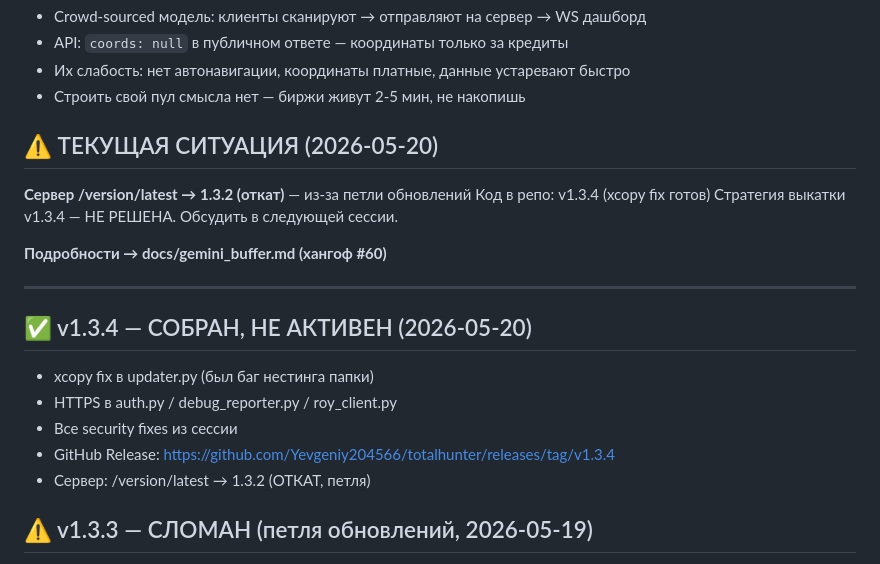
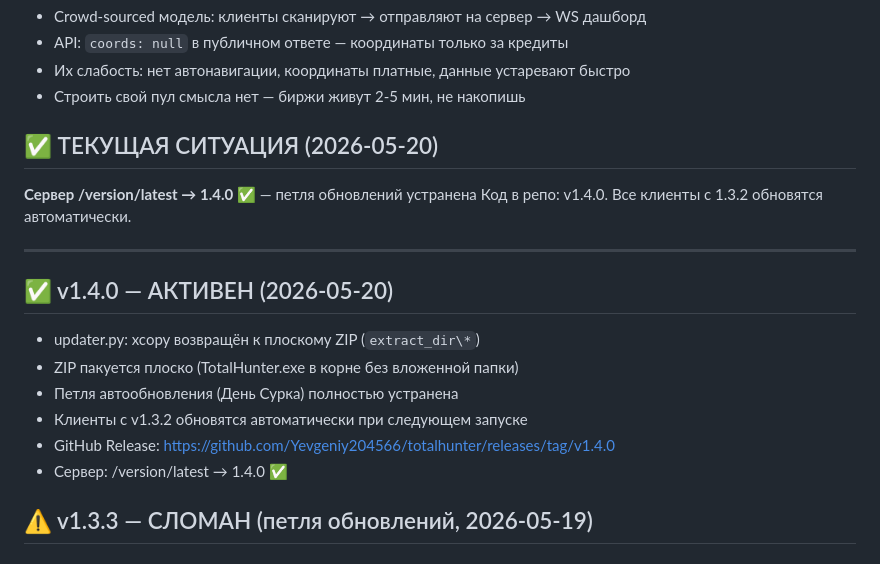
Before and after one commit to Yevgeniy204566/totalhunter, a Markdown page: STATE.md, the part around the change. GitHub-like rendering.

Commit message:
chore: STATE.md — v1.4.0 активен, петля обновлений устранена
Co-Authored-By: Claude Sonnet 4.6 <noreply@anthropic.com>

```diff
--- a/STATE.md
+++ b/STATE.md
@@ -91,23 +91,21 @@
 - Их слабость: нет автонавигации, координаты платные, данные устаревают быстро
 - Строить свой пул смысла нет — биржи живут 2-5 мин, не накопишь
 
-## ⚠️ ТЕКУЩАЯ СИТУАЦИЯ (2026-05-20)
+## ✅ ТЕКУЩАЯ СИТУАЦИЯ (2026-05-20)
 
-**Сервер /version/latest → 1.3.2 (откат)** — из-за петли обновлений
-Код в репо: v1.3.4 (xcopy fix готов)
-Стратегия выкатки v1.3.4 — НЕ РЕШЕНА. Обсудить в следующей сессии.
-
-**Подробности → docs/gemini_buffer.md (хангоф #60)**
+**Сервер /version/latest → 1.4.0 ✅** — петля обновлений устранена
+Код в репо: v1.4.0. Все клиенты с 1.3.2 обновятся автоматически.
 
 ---
 
-## ✅ v1.3.4 — СОБРАН, НЕ АКТИВЕН (2026-05-20)
+## ✅ v1.4.0 — АКТИВЕН (2026-05-20)
 
-- xcopy fix в updater.py (был баг нестинга папки)
-- HTTPS в auth.py / debug_reporter.py / roy_client.py
-- Все security fixes из сессии
-- GitHub Release: https://github.com/Yevgeniy204566/totalhunter/releases/tag/v1.3.4
-- Сервер: /version/latest → 1.3.2 (ОТКАТ, петля)
+- updater.py: xcopy возвращён к плоскому ZIP (`extract_dir\*`)
+- ZIP пакуется плоско (TotalHunter.exe в корне без вложенной папки)
+- Петля автообновления (День Сурка) полностью устранена
+- Клиенты с v1.3.2 обновятся автоматически при следующем запуске
+- GitHub Release: https://github.com/Yevgeniy204566/totalhunter/releases/tag/v1.4.0
+- Сервер: /version/latest → 1.4.0 ✅
 
 ## ⚠️ v1.3.3 — СЛОМАН (петля обновлений, 2026-05-19)
 
```
